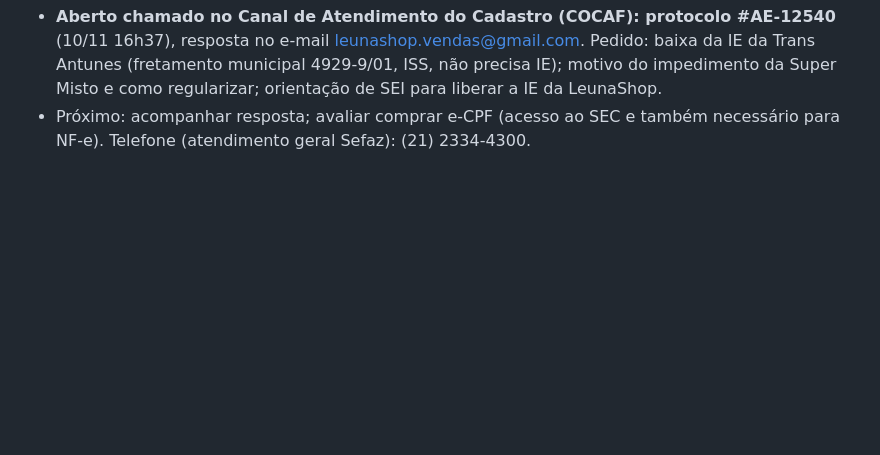
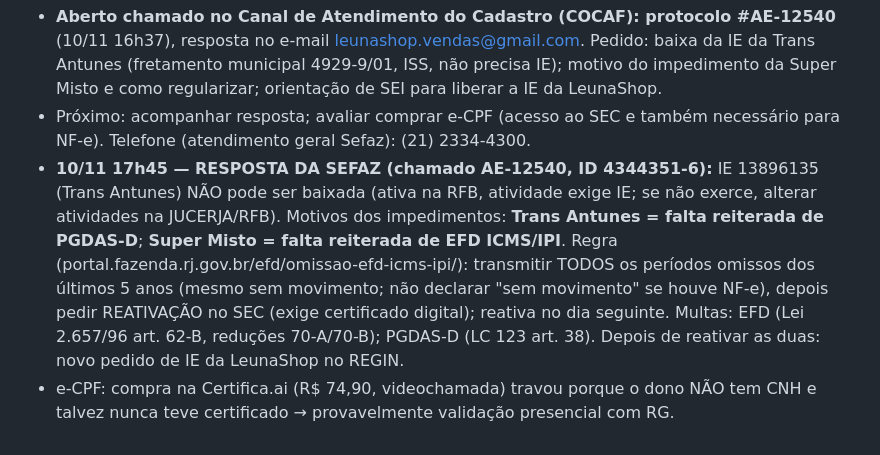
Before and after one commit to leunamesoftware/Leunamesite, a Markdown page: RECADO-AMANHA.md, the part around the change. GitHub-like rendering; blank space fills up the shorter version.

Commit message:
Recado: resposta Sefaz AE-12540 (PGDAS-D e EFD)
Co-Authored-By: Claude Opus 5.5 <noreply@anthropic.com>
Claude-Session: https://claude.ai/code/session_015ccz1f9mAXaDEEyUCv6yYh

```diff
--- a/RECADO-AMANHA.md
+++ b/RECADO-AMANHA.md
@@ -137,3 +137,5 @@ Estado em 05/11 10h20: viabilidade nova aberta (aba 1 preenchida e avançada at
 - Com gov.br (não MEI) NÃO dá para entrar no SEC nem no DEC (exigem certificado digital); Fisco Fácil não mostrou as empresas.
 - **Aberto chamado no Canal de Atendimento do Cadastro (COCAF): protocolo #AE-12540** (10/11 16h37), resposta no e-mail leunashop.vendas@gmail.com. Pedido: baixa da IE da Trans Antunes (fretamento municipal 4929-9/01, ISS, não precisa IE); motivo do impedimento da Super Misto e como regularizar; orientação de SEI para liberar a IE da LeunaShop.
 - Próximo: acompanhar resposta; avaliar comprar e-CPF (acesso ao SEC e também necessário para NF-e). Telefone (atendimento geral Sefaz): (21) 2334-4300.
+- **10/11 17h45 — RESPOSTA DA SEFAZ (chamado AE-12540, ID 4344351-6):** IE 13896135 (Trans Antunes) NÃO pode ser baixada (ativa na RFB, atividade exige IE; se não exerce, alterar atividades na JUCERJA/RFB). Motivos dos impedimentos: **Trans Antunes = falta reiterada de PGDAS-D**; **Super Misto = falta reiterada de EFD ICMS/IPI**. Regra (portal.fazenda.rj.gov.br/efd/omissao-efd-icms-ipi/): transmitir TODOS os períodos omissos dos últimos 5 anos (mesmo sem movimento; não declarar "sem movimento" se houve NF-e), depois pedir REATIVAÇÃO no SEC (exige certificado digital); reativa no dia seguinte. Multas: EFD (Lei 2.657/96 art. 62-B, reduções 70-A/70-B); PGDAS-D (LC 123 art. 38). Depois de reativar as duas: novo pedido de IE da LeunaShop no REGIN.
+- e-CPF: compra na Certifica.ai (R$ 74,90, videochamada) travou porque o dono NÃO tem CNH e talvez nunca teve certificado → provavelmente validação presencial com RG.
```
